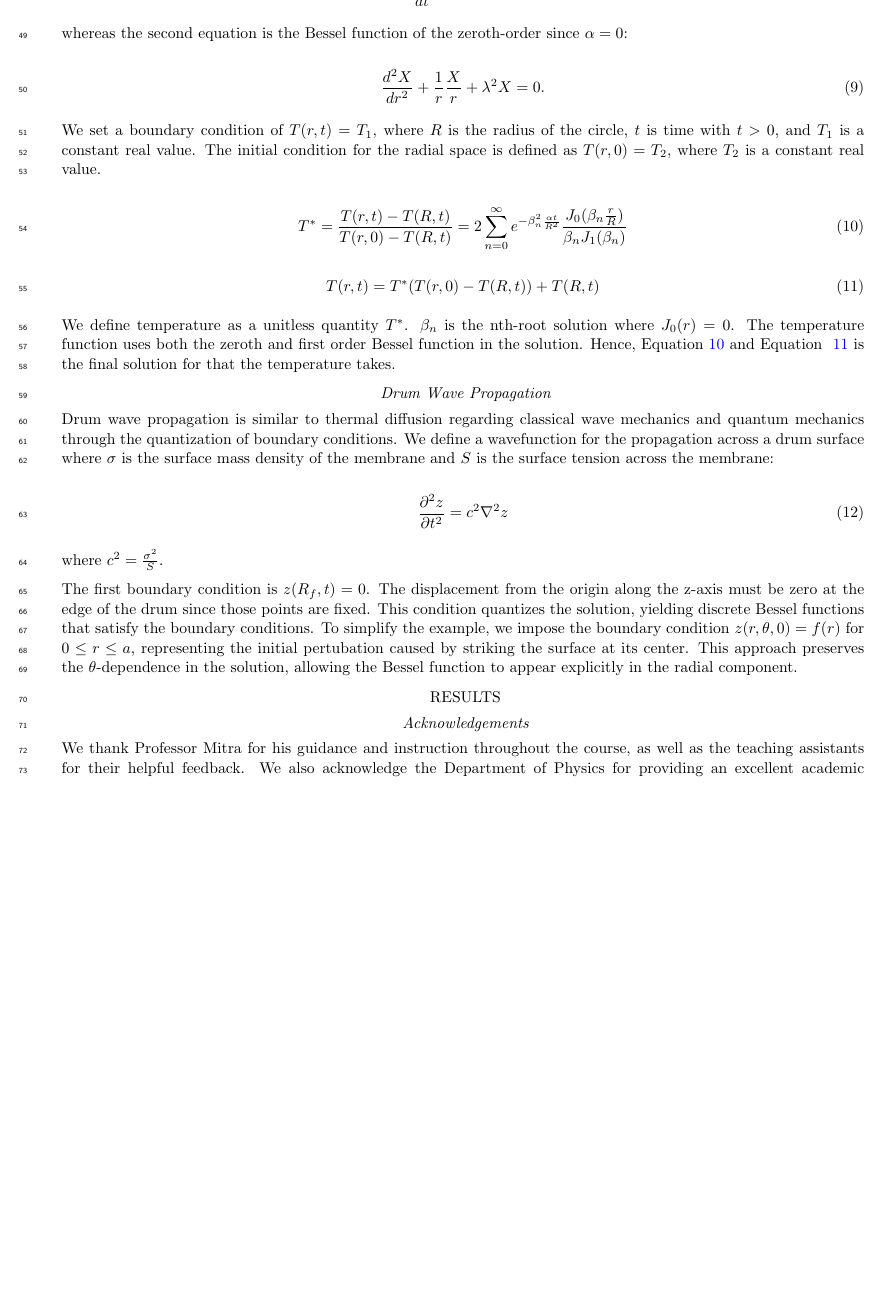
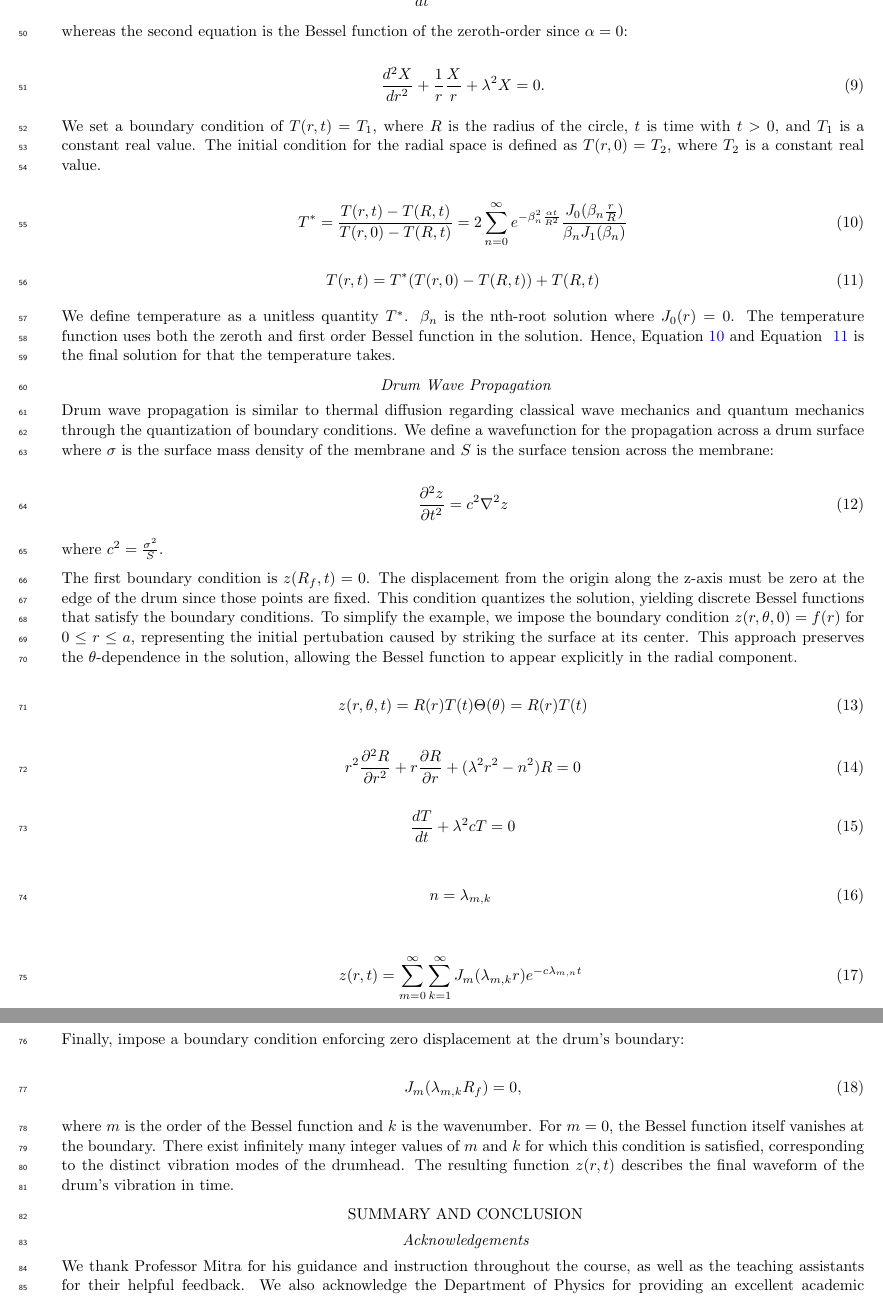
Before and after one commit to lilyminguyen/CS-323E-Projects, a LaTeX paper (P2 - Bessel Functions/P2.tex): part of page 3 of 4 before the commit and two parts of pages 3 and 4 of 5 after it, the two joined at a grey line, cut so that both start at the same text, the shorter picture padded with empty space. Compiled offline with pdfLaTeX.

Commit message:
rest of applications part, will organize later

```diff
--- a/P2 - Bessel Functions/P2.tex
+++ b/P2 - Bessel Functions/P2.tex
@@ -193,7 +194,7 @@ across the membrane:
 
 \noindent where $c^2=\frac{\sigma^2}{S}$.
 
-The first boundary condition is $z(R_f,t)=0$. The displacement from the origin
+\noindent The first boundary condition is $z(R_f,t)=0$. The displacement from the origin
 along the z-axis must be zero at the edge of the drum since those points are
 fixed. This condition quantizes the solution, yielding discrete Bessel functions
 that satisfy the boundary conditions. To simplify the example, we impose the boundary
@@ -202,10 +203,44 @@ pertubation caused by striking the surface at its center. This approach preserve
 the $\theta$-dependence in the solution, allowing the Bessel function to appear
 explicitly in the radial component.
 
+\begin{equation}
+    z(r,\theta,t)=R(r)T(t)\Theta(\theta)=R(r)T(t)
+\end{equation}
 
-\section{Results} \label{sec:results}
+\begin{equation}
+    r^2\frac{\partial^2R}{\partial r^2}+r\frac{\partial R}{\partial r}+(\lambda^2r^2-n^2)R=0
+\end{equation}
+
+\begin{equation}
+    \frac{dT}{dt}+\lambda^2cT=0
+\end{equation}
+
+\begin{eqnarray}
+    n=\lambda_{m,k}
+\end{eqnarray}
+
+\begin{eqnarray}
+    z(r,t)=\sum_{m=0}^\infty \sum_{k=1}^\infty J_m(\lambda_{m,k}r)e^{-c\lambda_{m,n}t}
+\end{eqnarray}
+
+\noindent Finally, impose a boundary condition enforcing zero displacement at
+the drum's boundary:
+
+\begin{equation}
+    J_m(\lambda_{m,k}R_f)=0,
+\end{equation}
+
+\noindent where $m$ is the order of the Bessel function and $k$ is the wavenumber.
+For $m=0$, the Bessel function itself vanishes at the boundary. There exist infinitely
+many integer values of $m$ and $k$ for which this condition is satisfied, corresponding
+to the distinct vibration modes of the drumhead. The resulting function $z(r,t)$
+describes the final waveform of the drum's vibration in time.
 
 
+
+
+
+\section{Summary and Conclusion} \label{sec:summary}
 
 \subsection{Acknowledgements}
 We thank Professor Mitra for his guidance and instruction throughout the course,
```
Also changed, not shown: P2 - Bessel Functions/P2.pdf, P2 - Bessel Functions/P2.tex (1 more changed lines), 6 other files.
